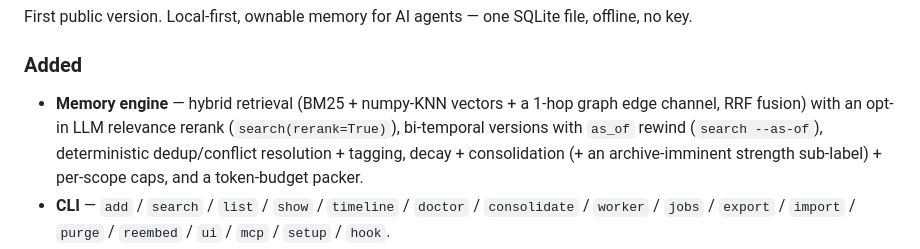
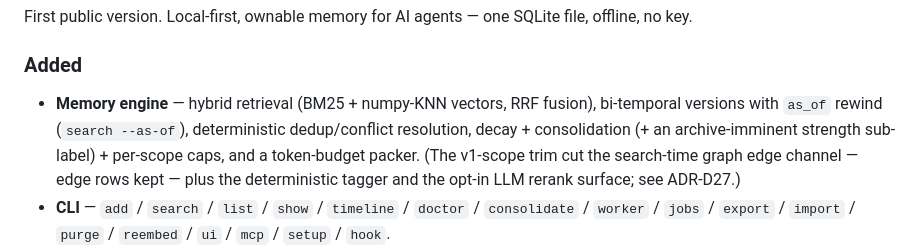
Before and after one commit to coldzero94/cold-frame, a Markdown page: CHANGELOG.md, the part around the change. Rendered like a GitHub page.

Commit message:
docs(changelog): drop edge-channel/tagger/rerank from the engine feature line (ADR-D27 trim)
Claude-Session: https://claude.ai/code/session_01Krz3qsFufpDkznRFpxwdNY

```diff
--- a/CHANGELOG.md
+++ b/CHANGELOG.md
@@ -16,10 +16,11 @@ First public version. Local-first, ownable memory for AI agents — one SQLite f
 
 ### Added
 
-- **Memory engine** — hybrid retrieval (BM25 + numpy-KNN vectors + a 1-hop graph edge channel,
-  RRF fusion) with an opt-in LLM relevance rerank (`search(rerank=True)`), bi-temporal versions with
-  `as_of` rewind (`search --as-of`), deterministic dedup/conflict resolution + tagging, decay +
-  consolidation (+ an archive-imminent strength sub-label) + per-scope caps, and a token-budget packer.
+- **Memory engine** — hybrid retrieval (BM25 + numpy-KNN vectors, RRF fusion), bi-temporal versions
+  with `as_of` rewind (`search --as-of`), deterministic dedup/conflict resolution, decay +
+  consolidation (+ an archive-imminent strength sub-label) + per-scope caps, and a token-budget
+  packer. (The v1-scope trim cut the search-time graph edge channel — edge rows kept — plus the
+  deterministic tagger and the opt-in LLM rerank surface; see ADR-D27.)
 - **CLI** — `add` / `search` / `list` / `show` / `timeline` / `doctor` / `consolidate` / `worker` /
   `jobs` / `export` / `import` / `purge` / `reembed` / `ui` / `mcp` / `setup` / `hook`.
 - **Claude Code integration** — a plugin (MCP server + recall/capture hooks + a capture skill) for
```
